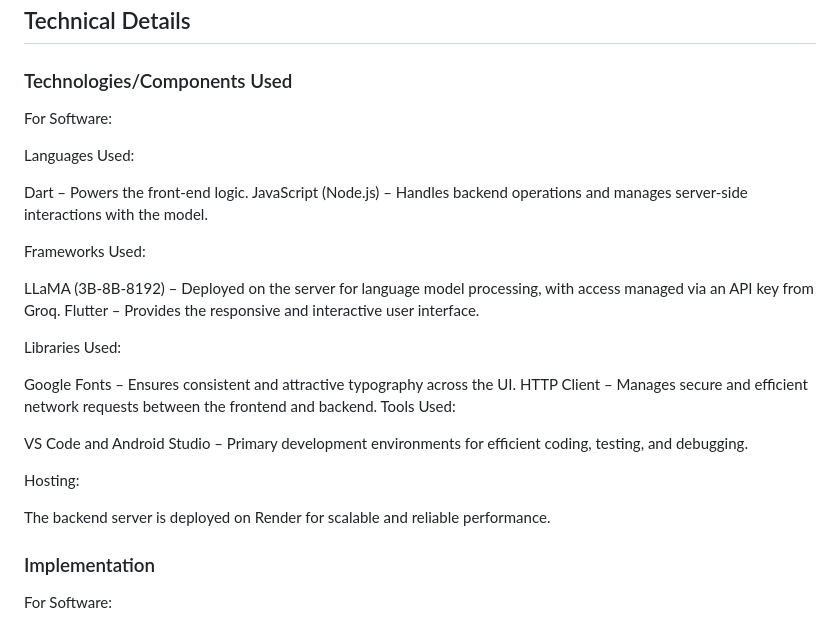
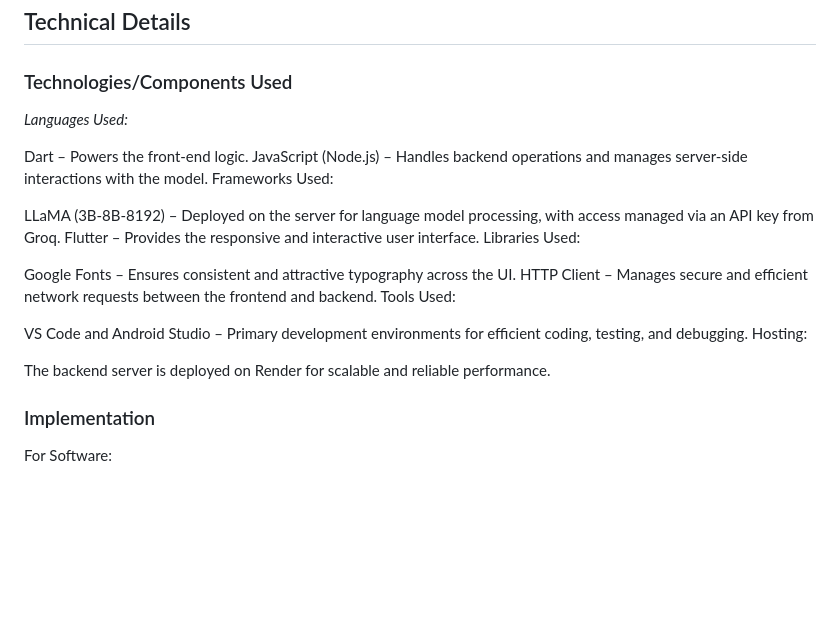
Before and after one commit to Anwin-127/ThinkAgain, a Markdown page: README.md, the part around the change. GitHub-like rendering; blank space fills up the shorter version.

```diff
--- a/README.md
+++ b/README.md
@@ -21,18 +21,14 @@ People are forced to make quick choices, missing out on the joy of overthinking
 ThinkAgain makes every tiny decision feel monumental by adding wild “what-ifs,” endless pros and cons, and last-minute curveballs. It’s designed to keep you overthinking forever—because why decide when you can endlessly doubt?
 ## Technical Details
 ### Technologies/Components Used
-For Software:
-
-Languages Used:
+*Languages Used:*
 
 Dart – Powers the front-end logic.
 JavaScript (Node.js) – Handles backend operations and manages server-side interactions with the model.
-
 Frameworks Used:
 
 LLaMA (3B-8B-8192) – Deployed on the server for language model processing, with access managed via an API key from Groq.
 Flutter – Provides the responsive and interactive user interface.
-
 Libraries Used:
 
 Google Fonts – Ensures consistent and attractive typography across the UI.
@@ -40,10 +36,9 @@ HTTP Client – Manages secure and efficient network requests between the fronte
 Tools Used:
 
 VS Code and Android Studio – Primary development environments for efficient coding, testing, and debugging.
-
 Hosting:
 
-The backend server is deployed on Render for scalable and reliable performance.
+The backend server is deployed on Render for scalable and reliable performance.
 ### Implementation
 For Software:
 
```
